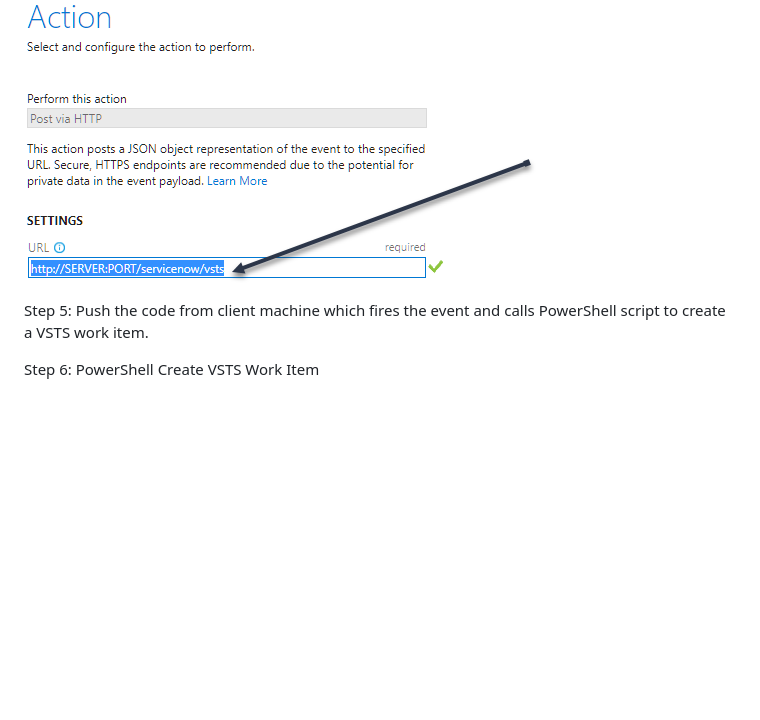
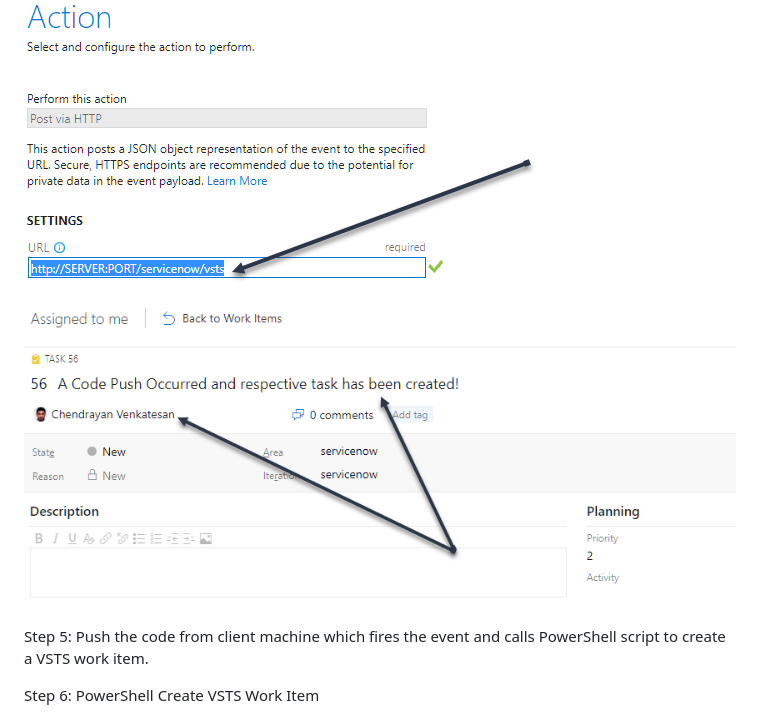
Before and after one commit to ChendrayanV/Events-2018-2019, a Markdown page: DevOps-SEP2018/WebHooks.md, the part around the change. Drawn GitHub-style; pictures changed too: DevOps-SEP2018/images/S6.png (added); blank space fills up the shorter version.

```diff
--- a/DevOps-SEP2018/WebHooks.md
+++ b/DevOps-SEP2018/WebHooks.md
@@ -29,6 +29,8 @@ Step 4: Add the route URL in service hooks wizard.
 ![Image4](https://github.com/ChendrayanV/Events-2018-2019/blob/master/DevOps-SEP2018/images/S4.png)
 
 ![Image5](https://github.com/ChendrayanV/Events-2018-2019/blob/master/DevOps-SEP2018/images/S5.png)
+
+![Image6](https://github.com/ChendrayanV/Events-2018-2019/blob/master/DevOps-SEP2018/images/S6.png)
 
 Step 5: Push the code from client machine which fires the event and calls PowerShell script to create a VSTS work item.
 
```
Also changed, not shown: 2 other files.
